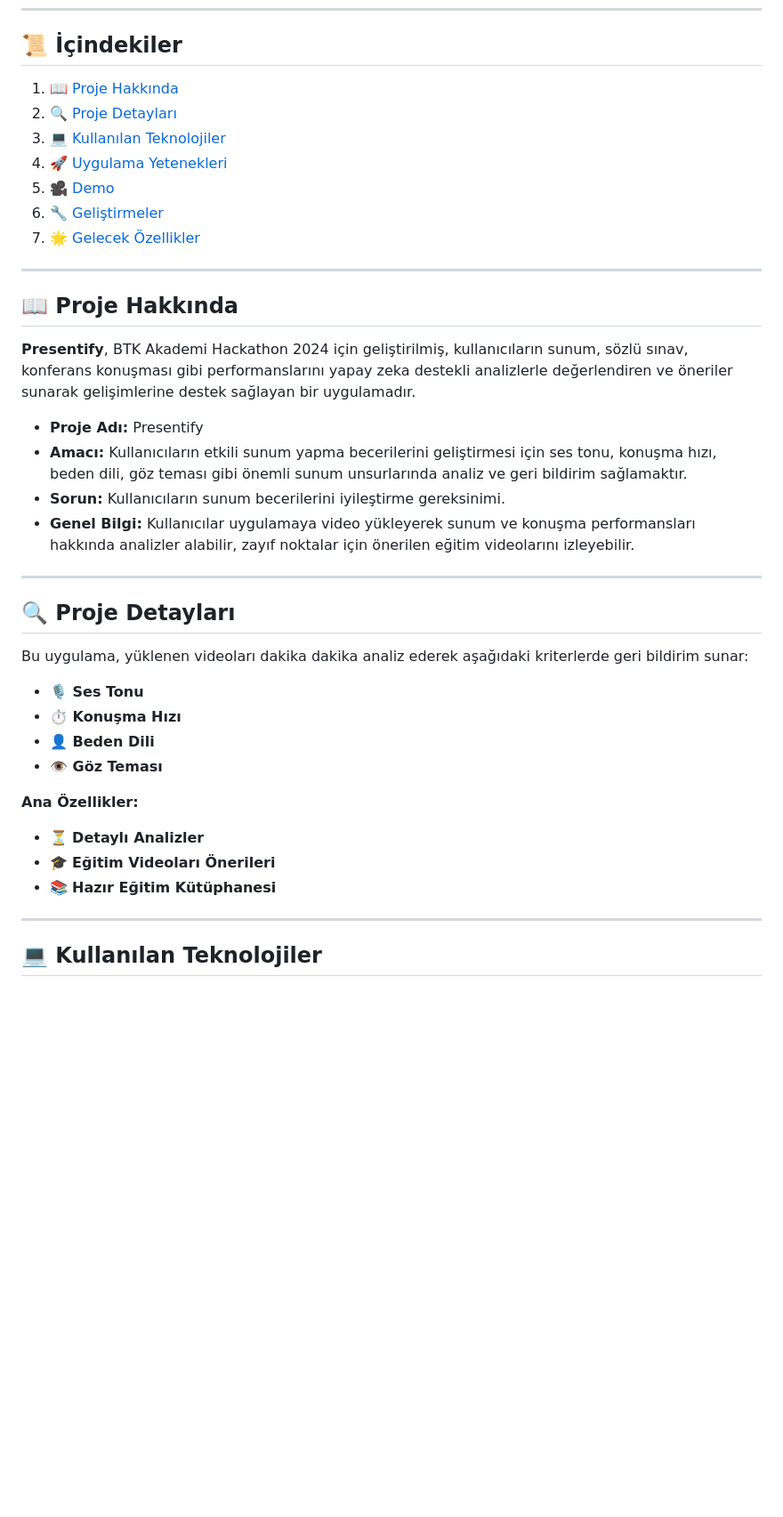
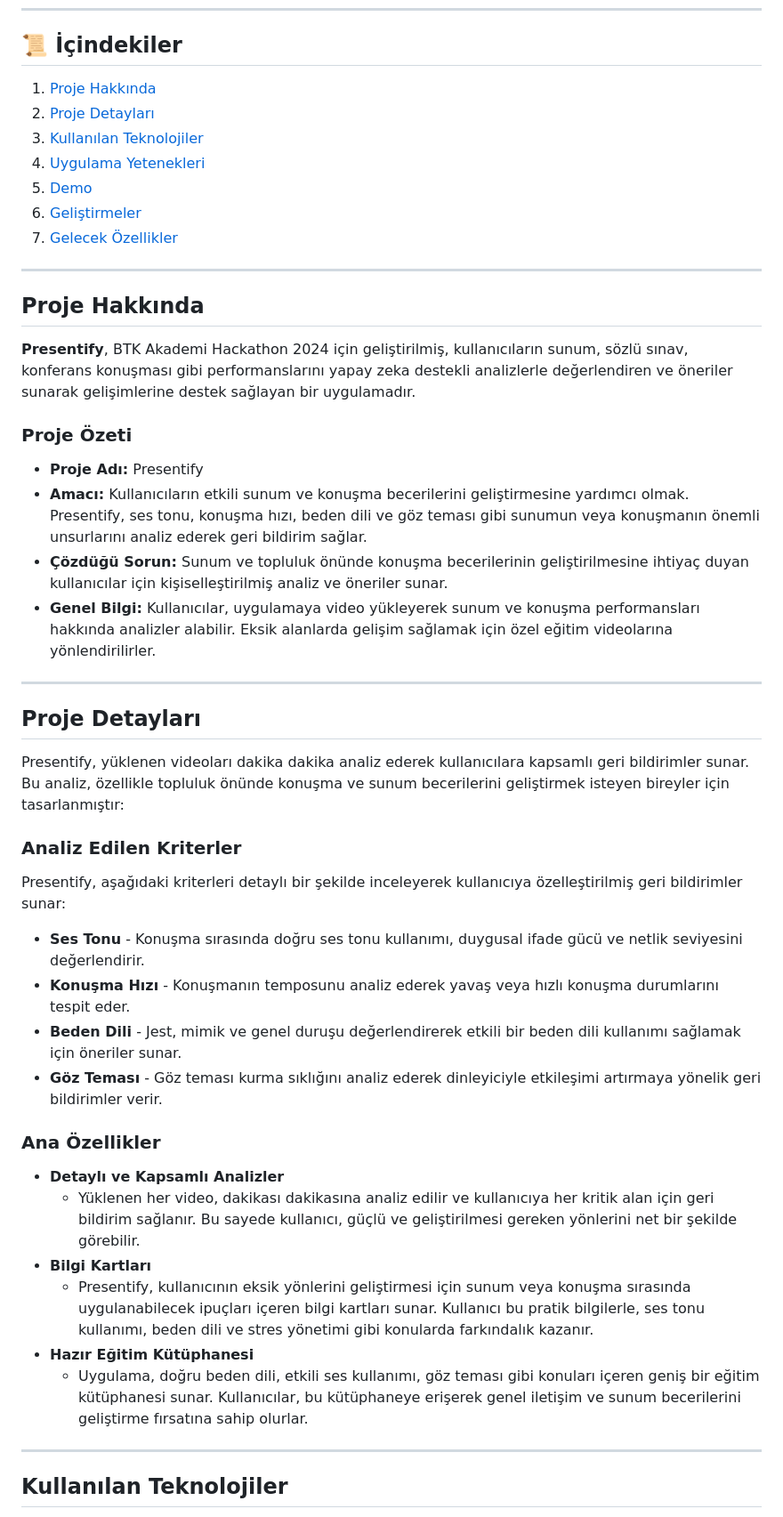
Before and after one commit to sevketugurel/Presentify, a Markdown page: README.md, the part around one of its changes. Shown at 89% size. Rendered like a GitHub page; blank space fills up the shorter version.

Commit message:
Update README.md
All sections updated

```diff
--- a/README.md
+++ b/README.md
@@ -5,41 +5,46 @@
 ---
 
 ## 📜 İçindekiler
-1. [📖 Proje Hakkında](#proje-hakkinda)
-2. [🔍 Proje Detayları](#proje-detaylari)
-3. [💻 Kullanılan Teknolojiler](#kullanilan-teknolojiler)
-4. [🚀 Uygulama Yetenekleri](#uygulama-yetenekleri)
-5. [🎥 Demo](#demo)
-6. [🔧 Geliştirmeler](#geliştirmeler)
-7. [🌟 Gelecek Özellikler](#gelecek-özellikler)
+1. [Proje Hakkında](#proje-hakkinda)
+2. [Proje Detayları](#proje-detaylari)
+3. [Kullanılan Teknolojiler](#kullanilan-teknolojiler)
+4. [Uygulama Yetenekleri](#uygulama-yetenekleri)
+5. [Demo](#demo)
+6. [Geliştirmeler](#geliştirmeler)
+7. [Gelecek Özellikler](#gelecek-özellikler)
 
 ---
 
-## 📖 Proje Hakkında
+## Proje Hakkında
 <a name="proje-hakkinda"></a>
 **Presentify**, BTK Akademi Hackathon 2024 için geliştirilmiş, kullanıcıların sunum, sözlü sınav, konferans konuşması gibi performanslarını yapay zeka destekli analizlerle değerlendiren ve öneriler sunarak gelişimlerine destek sağlayan bir uygulamadır.
-
+### Proje Özeti
 - **Proje Adı:** Presentify
-- **Amacı:** Kullanıcıların etkili sunum yapma becerilerini geliştirmesi için ses tonu, konuşma hızı, beden dili, göz teması gibi önemli sunum unsurlarında analiz ve geri bildirim sağlamaktır.
-- **Sorun:** Kullanıcıların sunum becerilerini iyileştirme gereksinimi.
-- **Genel Bilgi:** Kullanıcılar uygulamaya video yükleyerek sunum ve konuşma performansları hakkında analizler alabilir, zayıf noktalar için önerilen eğitim videolarını izleyebilir.
+- **Amacı:** Kullanıcıların etkili sunum ve konuşma becerilerini geliştirmesine yardımcı olmak. Presentify, ses tonu, konuşma hızı, beden dili ve göz teması gibi sunumun veya konuşmanın önemli unsurlarını analiz ederek geri bildirim sağlar.
+- **Çözdüğü Sorun:** Sunum ve topluluk önünde konuşma becerilerinin geliştirilmesine ihtiyaç duyan kullanıcılar için kişiselleştirilmiş analiz ve öneriler sunar.
+- **Genel Bilgi:** Kullanıcılar, uygulamaya video yükleyerek sunum ve konuşma performansları hakkında analizler alabilir. Eksik alanlarda gelişim sağlamak için özel eğitim videolarına yönlendirilirler.
 
 ---
 
-## 🔍 Proje Detayları
+## Proje Detayları
 <a name="proje-detaylari"></a>
-Bu uygulama, yüklenen videoları dakika dakika analiz ederek aşağıdaki kriterlerde geri bildirim sunar:
-- **🎙️ Ses Tonu**
-- **⏱️ Konuşma Hızı**
-- **👤 Beden Dili**
-- **👁️ Göz Teması**
+Presentify, yüklenen videoları dakika dakika analiz ederek kullanıcılara kapsamlı geri bildirimler sunar. Bu analiz, özellikle topluluk önünde konuşma ve sunum becerilerini geliştirmek isteyen bireyler için tasarlanmıştır:
+### Analiz Edilen Kriterler
+Presentify, aşağıdaki kriterleri detaylı bir şekilde inceleyerek kullanıcıya özelleştirilmiş geri bildirimler sunar:
+- **Ses Tonu** - Konuşma sırasında doğru ses tonu kullanımı, duygusal ifade gücü ve netlik seviyesini değerlendirir.
+- **Konuşma Hızı** - Konuşmanın temposunu analiz ederek yavaş veya hızlı konuşma durumlarını tespit eder.
+- **Beden Dili** - Jest, mimik ve genel duruşu değerlendirerek etkili bir beden dili kullanımı sağlamak için öneriler sunar.
+- **Göz Teması** - Göz teması kurma sıklığını analiz ederek dinleyiciyle etkileşimi artırmaya yönelik geri bildirimler verir.
 
-**Ana Özellikler:**
-- ⏳ **Detaylı Analizler**
-- 🎓 **Eğitim Videoları Önerileri**
-- 📚 **Hazır Eğitim Kütüphanesi**
+### Ana Özellikler
+- **Detaylı ve Kapsamlı Analizler**
+  - Yüklenen her video, dakikası dakikasına analiz edilir ve kullanıcıya her kritik alan için geri bildirim sağlanır. Bu sayede kullanıcı, güçlü ve geliştirilmesi gereken yönlerini net bir şekilde görebilir.
+- **Bilgi Kartları**
+  - Presentify, kullanıcının eksik yönlerini geliştirmesi için sunum veya konuşma sırasında uygulanabilecek ipuçları içeren bilgi kartları sunar. Kullanıcı bu pratik bilgilerle, ses tonu kullanımı, beden dili ve stres yönetimi gibi konularda farkındalık kazanır.
+- **Hazır Eğitim Kütüphanesi**
+  - Uygulama, doğru beden dili, etkili ses kullanımı, göz teması gibi konuları içeren geniş bir eğitim kütüphanesi sunar. Kullanıcılar, bu kütüphaneye erişerek genel iletişim ve sunum becerilerini geliştirme fırsatına sahip olurlar.
 
 ---
 
-## 💻 Kullanılan Teknolojiler
+## Kullanılan Teknolojiler
 <a name="kullanilan-teknolojiler"></a>
```
Also changed, not shown: other parts of README.md (+34 -21 lines).
